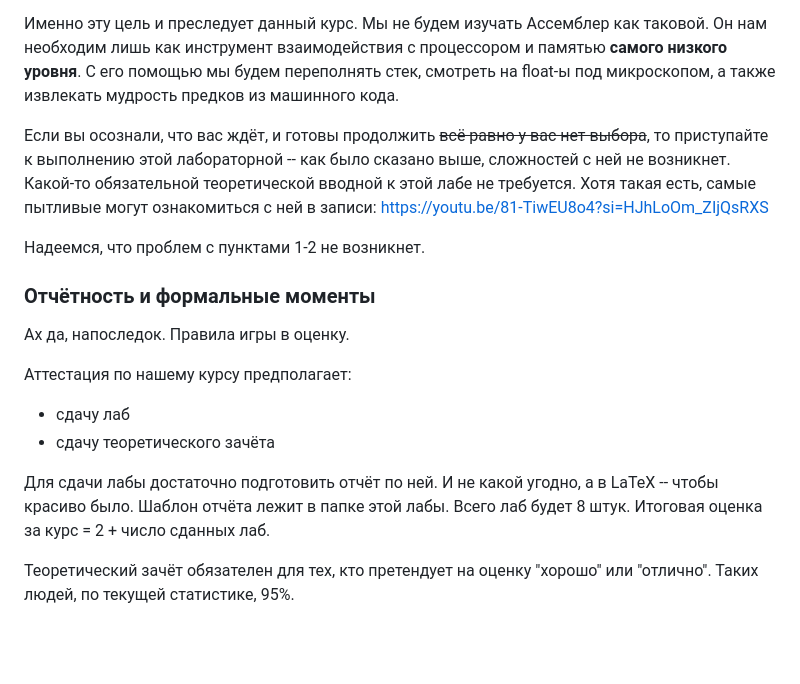
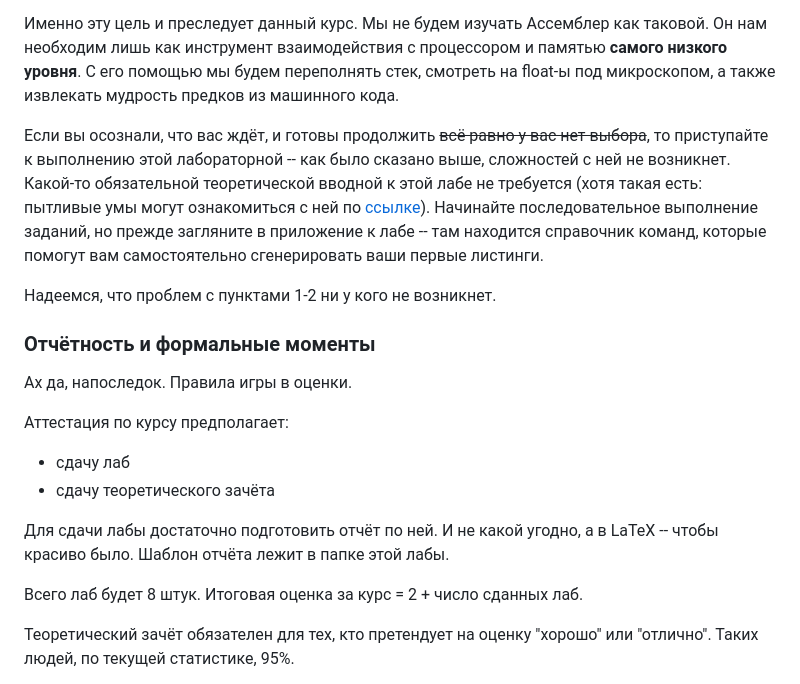
Before and after one commit to TheEntityCircle/asm-3rd-term, a Markdown page: lab-0/README.md, the part around one of its changes. Rendered like a GitHub page; blank space fills up the shorter version.

```diff
--- a/lab-0/README.md
+++ b/lab-0/README.md
@@ -28,20 +28,22 @@
 
 Именно эту цель и преследует данный курс. Мы не будем изучать Ассемблер как таковой. Он нам необходим лишь как инструмент взаимодействия с процессором и памятью __самого низкого уровня__. С его помощью мы будем переполнять стек, смотреть на float-ы под микроскопом, а также извлекать мудрость предков из машинного кода.
 
-Если вы осознали, что вас ждёт, и готовы продолжить ~~всё равно у вас нет выбора~~, то приступайте к выполнению этой лабораторной -- как было сказано выше, сложностей с ней не возникнет. Какой-то обязательной теоретической вводной к этой лабе не требуется. Хотя такая есть, самые пытливые могут ознакомиться с ней в записи: https://youtu.be/81-TiwEU8o4?si=HJhLoOm_ZIjQsRXS
+Если вы осознали, что вас ждёт, и готовы продолжить ~~всё равно у вас нет выбора~~, то приступайте к выполнению этой лабораторной -- как было сказано выше, сложностей с ней не возникнет. Какой-то обязательной теоретической вводной к этой лабе не требуется (хотя такая есть: пытливые умы могут ознакомиться с ней по [ссылке](https://youtu.be/81-TiwEU8o4?si=HJhLoOm_ZIjQsRXS)). Начинайте последовательное выполнение заданий, но прежде загляните в приложение к лабе -- там находится справочник команд, которые помогут вам самостоятельно сгенерировать ваши первые листинги.
 
-Надеемся, что проблем с пунктами 1-2 не возникнет.
+Надеемся, что проблем с пунктами 1-2 ни у кого не возникнет.
 
 ### Отчётность и формальные моменты
 
-Ах да, напоследок. Правила игры в оценку.
+Ах да, напоследок. Правила игры в оценки.
 
-Аттестация по нашему курсу предполагает:
+Аттестация по курсу предполагает:
 
 * сдачу лаб
 * сдачу теоретического зачёта
 
-Для сдачи лабы достаточно подготовить отчёт по ней. И не какой угодно, а в LaTeX -- чтобы красиво было. Шаблон отчёта лежит в папке этой лабы. Всего лаб будет 8 штук. Итоговая оценка за курс = 2 + число сданных лаб.
+Для сдачи лабы достаточно подготовить отчёт по ней. И не какой угодно, а в LaTeX -- чтобы красиво было. Шаблон отчёта лежит в папке этой лабы.
+
+Всего лаб будет 8 штук. Итоговая оценка за курс = 2 + число сданных лаб.
 
 Теоретический зачёт обязателен для тех, кто претендует на оценку "хорошо" или "отлично". Таких людей, по текущей статистике, 95%.
 
```
Also changed, not shown: other parts of lab-0/README.md (+31 -31 lines).
